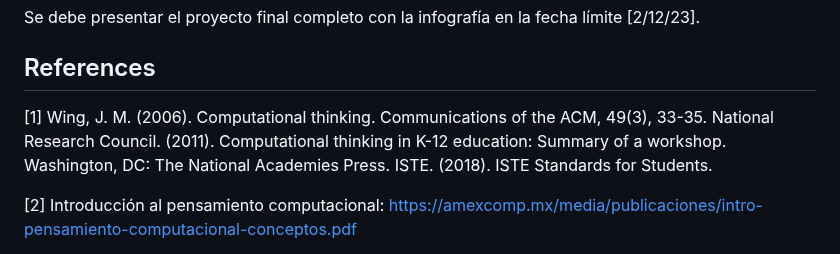
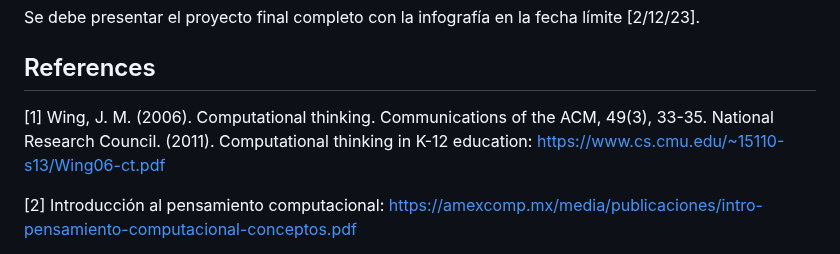
Before and after one commit to hectorfro/CursosUIS, a Markdown page: LabFisII23B/ProyectoFinal.md, the part around the change. Drawn GitHub-style.

```diff
--- a/LabFisII23B/ProyectoFinal.md
+++ b/LabFisII23B/ProyectoFinal.md
@@ -115,8 +115,8 @@ Se debe presentar el proyecto final completo con la infografía en la fecha lím
 ## References
 
 [1] Wing, J. M. (2006). Computational thinking. Communications of the ACM, 49(3), 33-35.
-National Research Council. (2011). Computational thinking in K-12 education: Summary of a workshop. Washington, DC: The National Academies Press.
-ISTE. (2018). ISTE Standards for Students.
+National Research Council. (2011). Computational thinking in K-12 education:
+https://www.cs.cmu.edu/~15110-s13/Wing06-ct.pdf
 
 [2] Introducción al pensamiento computacional: https://amexcomp.mx/media/publicaciones/intro-pensamiento-computacional-conceptos.pdf
 
```
